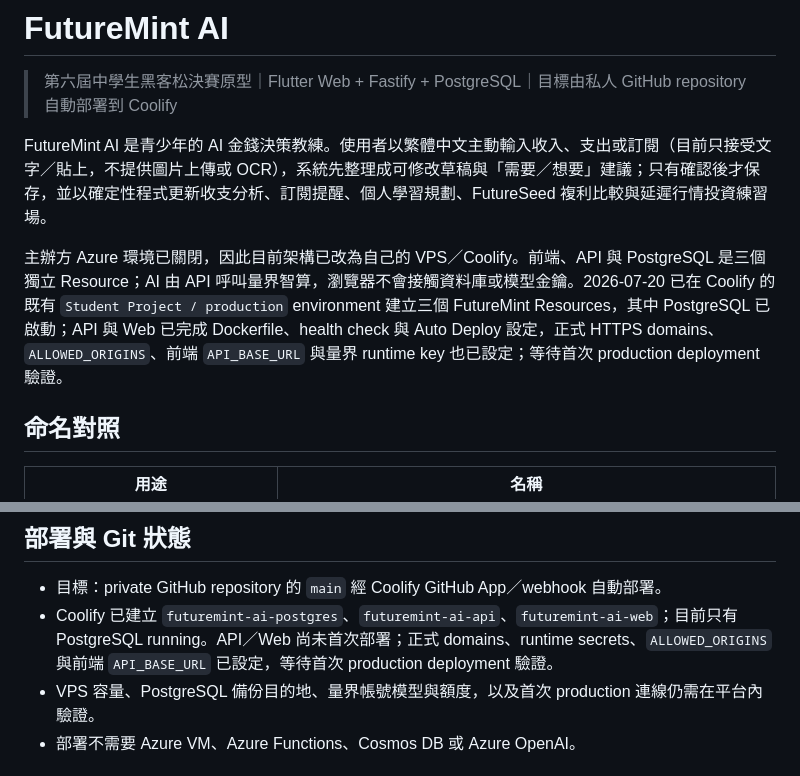
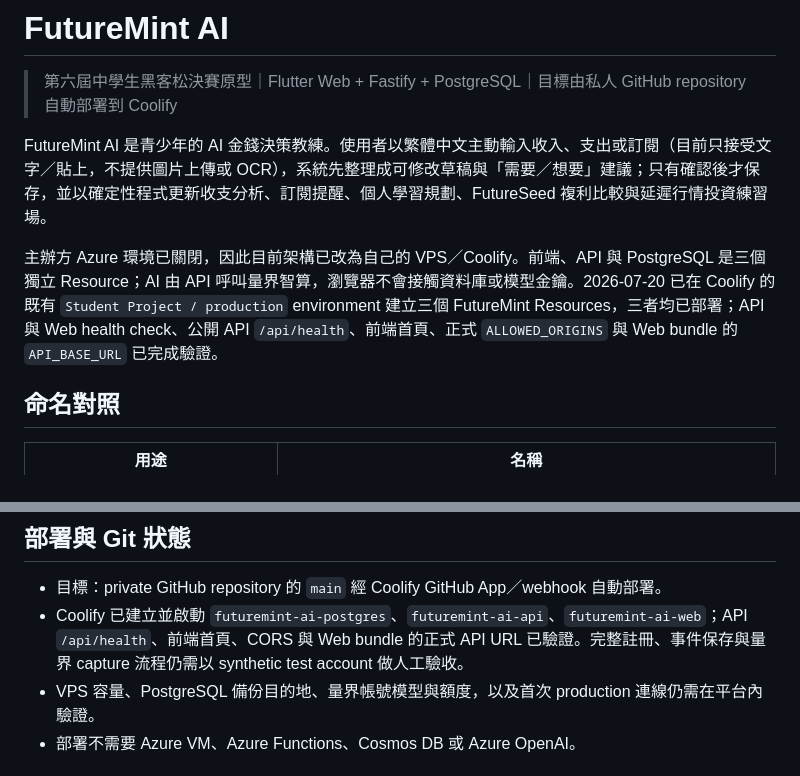
Before and after one commit to Sutdents-Project-Hub/FutureMint_AI, a Markdown page: README.md, 2 parts joined by grey strips. GitHub-like rendering.

Commit message:
docs(deploy): 記錄正式部署驗證結果

```diff
--- a/README.md
+++ b/README.md
@@ -4,7 +4,7 @@
 
 FutureMint AI 是青少年的 AI 金錢決策教練。使用者以繁體中文主動輸入收入、支出或訂閱（目前只接受文字／貼上，不提供圖片上傳或 OCR），系統先整理成可修改草稿與「需要／想要」建議；只有確認後才保存，並以確定性程式更新收支分析、訂閱提醒、個人學習規劃、FutureSeed 複利比較與延遲行情投資練習場。
 
-主辦方 Azure 環境已關閉，因此目前架構已改為自己的 VPS／Coolify。前端、API 與 PostgreSQL 是三個獨立 Resource；AI 由 API 呼叫量界智算，瀏覽器不會接觸資料庫或模型金鑰。2026-07-20 已在 Coolify 的既有 `Student Project / production` environment 建立三個 FutureMint Resources，其中 PostgreSQL 已啟動；API 與 Web 已完成 Dockerfile、health check 與 Auto Deploy 設定，正式 HTTPS domains、`ALLOWED_ORIGINS`、前端 `API_BASE_URL` 與量界 runtime key 也已設定；等待首次 production deployment 驗證。
+主辦方 Azure 環境已關閉，因此目前架構已改為自己的 VPS／Coolify。前端、API 與 PostgreSQL 是三個獨立 Resource；AI 由 API 呼叫量界智算，瀏覽器不會接觸資料庫或模型金鑰。2026-07-20 已在 Coolify 的既有 `Student Project / production` environment 建立三個 FutureMint Resources，三者均已部署；API 與 Web health check、公開 API `/api/health`、前端首頁、正式 `ALLOWED_ORIGINS` 與 Web bundle 的 `API_BASE_URL` 已完成驗證。
 
 ## 命名對照
 
@@ -202,7 +202,7 @@ API 變數名稱索引在 `backend/.env.example`。Coolify production 至少需
 ## 部署與 Git 狀態
 
 - 目標：private GitHub repository 的 `main` 經 Coolify GitHub App／webhook 自動部署。
-- Coolify 已建立 `futuremint-ai-postgres`、`futuremint-ai-api`、`futuremint-ai-web`；目前只有 PostgreSQL running。API／Web 尚未首次部署；正式 domains、runtime secrets、`ALLOWED_ORIGINS` 與前端 `API_BASE_URL` 已設定，等待首次 production deployment 驗證。
+- Coolify 已建立並啟動 `futuremint-ai-postgres`、`futuremint-ai-api`、`futuremint-ai-web`；API `/api/health`、前端首頁、CORS 與 Web bundle 的正式 API URL 已驗證。完整註冊、事件保存與量界 capture 流程仍需以 synthetic test account 做人工驗收。
 - VPS 容量、PostgreSQL 備份目的地、量界帳號模型與額度，以及首次 production 連線仍需在平台內驗證。
 - 部署不需要 Azure VM、Azure Functions、Cosmos DB 或 Azure OpenAI。
 
```
Also changed, not shown: docs/deployment.md (+1 -1 lines).
